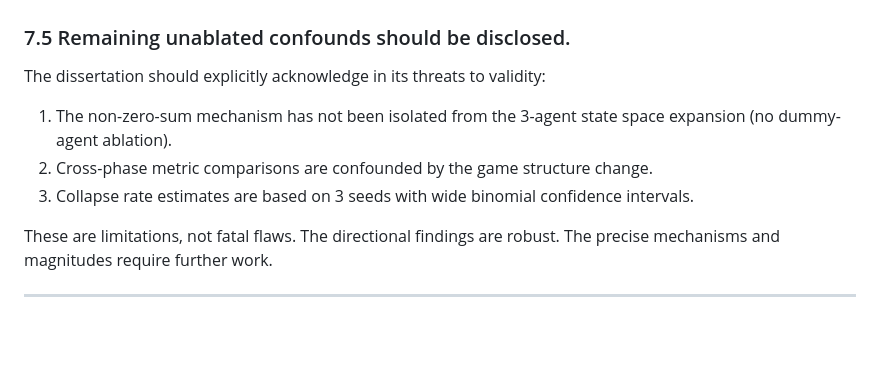
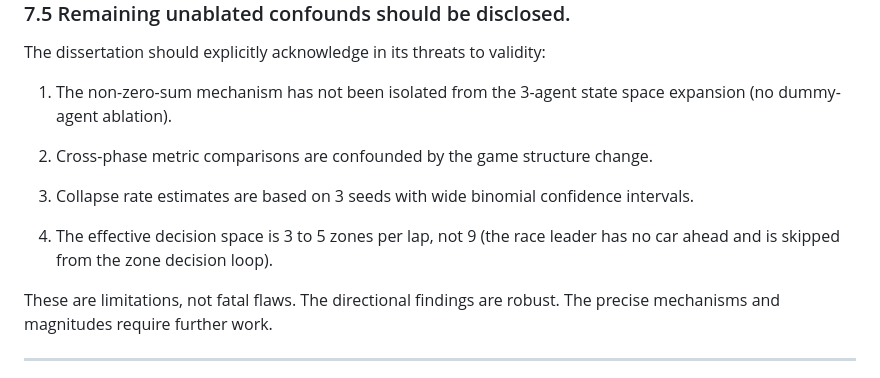
Before and after one commit to Brandnewson/F1_StrategySimulator, a Markdown page: research_findings/phase5_ablation_analysis.md, the part around the change. Rendered like a GitHub page; blank space fills up the shorter version.

```diff
--- a/research_findings/phase5_ablation_analysis.md
+++ b/research_findings/phase5_ablation_analysis.md
@@ -203,6 +203,8 @@ The dissertation should explicitly acknowledge in its threats to validity:
 2. Cross-phase metric comparisons are confounded by the game structure change.
 3. Collapse rate estimates are based on 3 seeds with wide binomial confidence intervals.
 
+4. The effective decision space is 3 to 5 zones per lap, not 9 (the race leader has no car ahead and is skipped from the zone decision loop).
+
 These are limitations, not fatal flaws. The directional findings are robust. The precise mechanisms and magnitudes require further work.
 
 ---
```
Also changed, not shown: research_findings/phase4_full_analysis.md (+3 -0 lines), research_findings/phase5_full_analysis.md (+6 -0 lines).
